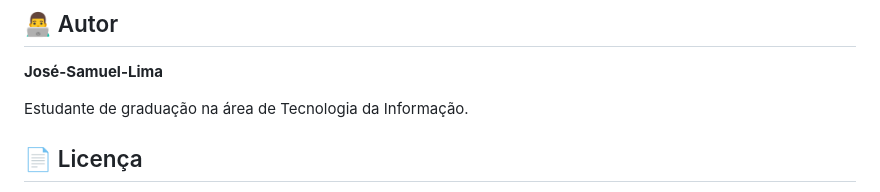
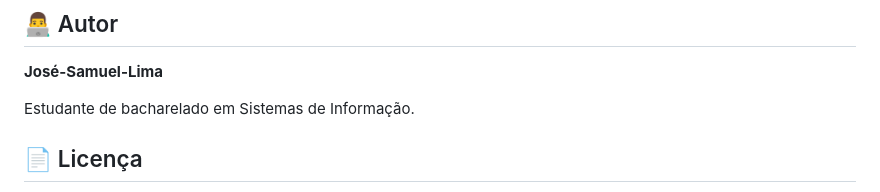
Before and after one commit to Jose-Samuel-Lima/ProgramacaoWeb, a Markdown page: README.md, the part around the change. Rendered like a GitHub page.

Commit message:
docs: Atualiza descrição do estudante no README para refletir o curso correto.

```diff
--- a/README.md
+++ b/README.md
@@ -99,7 +99,7 @@ Cada atividade será organizada de forma independente para facilitar a compreens
 
 **José-Samuel-Lima**
 
-Estudante de graduação na área de Tecnologia da Informação.
+Estudante de bacharelado em Sistemas de Informação.
 
 ## 📄 Licença
 
```
